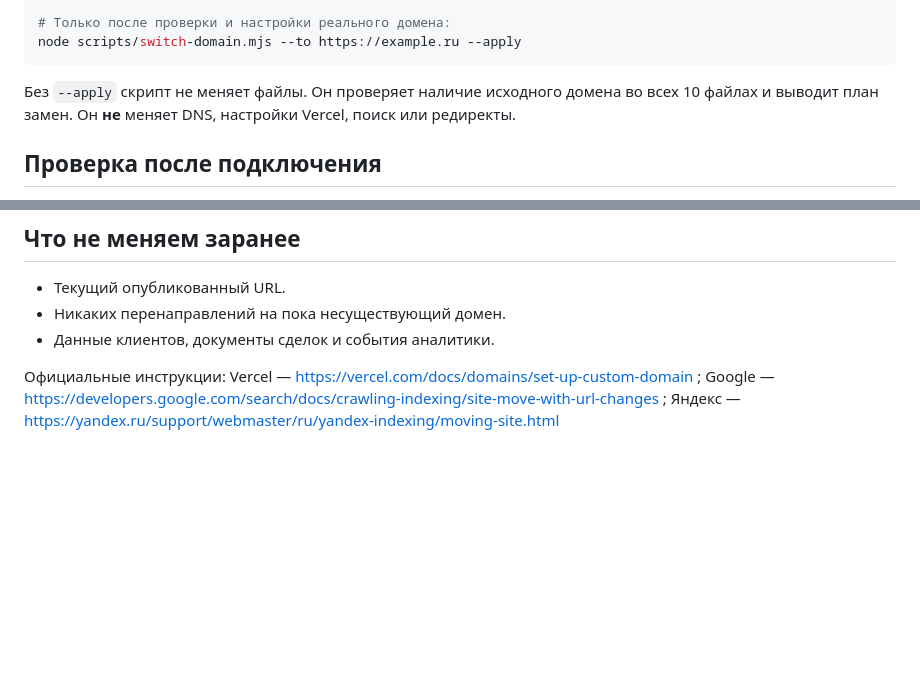
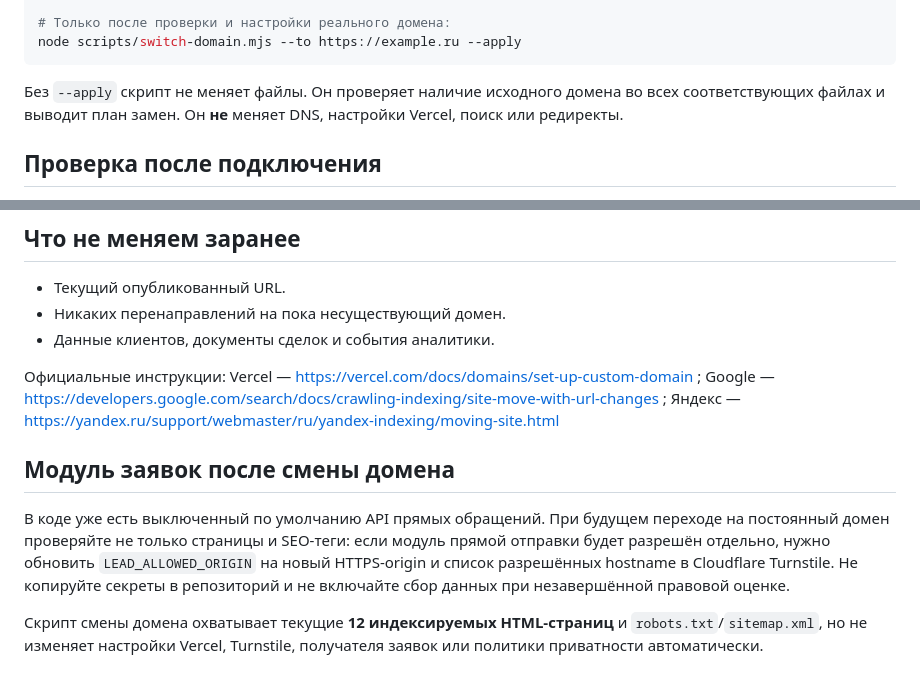
Before and after one commit to DM-GIV/Deploy, a Markdown page: docs/DOMAIN_MIGRATION.md, 2 parts joined by grey strips. Rendered like a GitHub page; blank space fills up the shorter version.

Commit message:
Add direct-lead origin and Turnstile checks to domain change runbook

````diff
--- a/docs/DOMAIN_MIGRATION.md
+++ b/docs/DOMAIN_MIGRATION.md
@@ -34,7 +34,7 @@ node scripts/switch-domain.mjs --to https://example.ru
 node scripts/switch-domain.mjs --to https://example.ru --apply
 ```
 
-Без `--apply` скрипт не меняет файлы. Он проверяет наличие исходного домена во всех 10 файлах и выводит план замен. Он **не** меняет DNS, настройки Vercel, поиск или редиректы.
+Без `--apply` скрипт не меняет файлы. Он проверяет наличие исходного домена во всех соответствующих файлах и выводит план замен. Он **не** меняет DNS, настройки Vercel, поиск или редиректы.
 
 ## Проверка после подключения
 
@@ -55,3 +55,9 @@ node scripts/switch-domain.mjs --to https://example.ru --apply
 - Данные клиентов, документы сделок и события аналитики.
 
 Официальные инструкции: Vercel — https://vercel.com/docs/domains/set-up-custom-domain ; Google — https://developers.google.com/search/docs/crawling-indexing/site-move-with-url-changes ; Яндекс — https://yandex.ru/support/webmaster/ru/yandex-indexing/moving-site.html
+
+## Модуль заявок после смены домена
+
+В коде уже есть выключенный по умолчанию API прямых обращений. При будущем переходе на постоянный домен проверяйте не только страницы и SEO-теги: если модуль прямой отправки будет разрешён отдельно, нужно обновить `LEAD_ALLOWED_ORIGIN` на новый HTTPS-origin и список разрешённых hostname в Cloudflare Turnstile. Не копируйте секреты в репозиторий и не включайте сбор данных при незавершённой правовой оценке.
+
+Скрипт смены домена охватывает текущие **12 индексируемых HTML-страниц** и `robots.txt`/`sitemap.xml`, но не изменяет настройки Vercel, Turnstile, получателя заявок или политики приватности автоматически.
````
